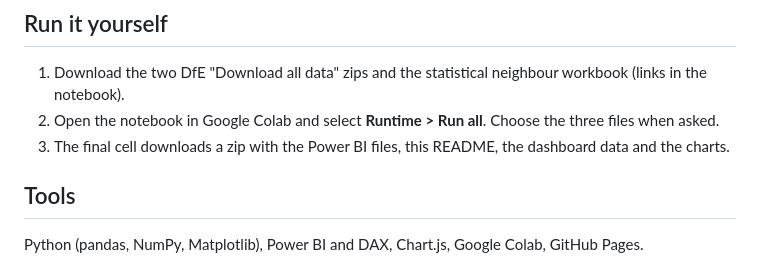
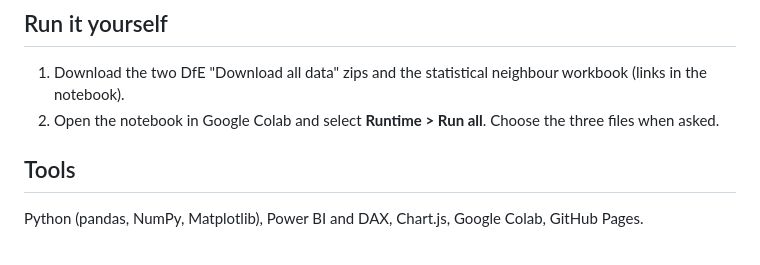
Before and after one commit to sara-iqbal/Benchmarking-Kingston-and-Richmond-Against-Statistical-Neighbours, a Markdown page: README.md, the part around the change. Rendered like a GitHub page.

```diff
--- a/README.md
+++ b/README.md
@@ -111,7 +111,6 @@ The full plain-English findings are in [insight_brief.md](insight_brief.md).
 
 1. Download the two DfE "Download all data" zips and the statistical neighbour workbook (links in the notebook).
 2. Open the notebook in Google Colab and select **Runtime > Run all**. Choose the three files when asked.
-3. The final cell downloads a zip with the Power BI files, this README, the dashboard data and the charts.
 
 ## Tools
 
```
